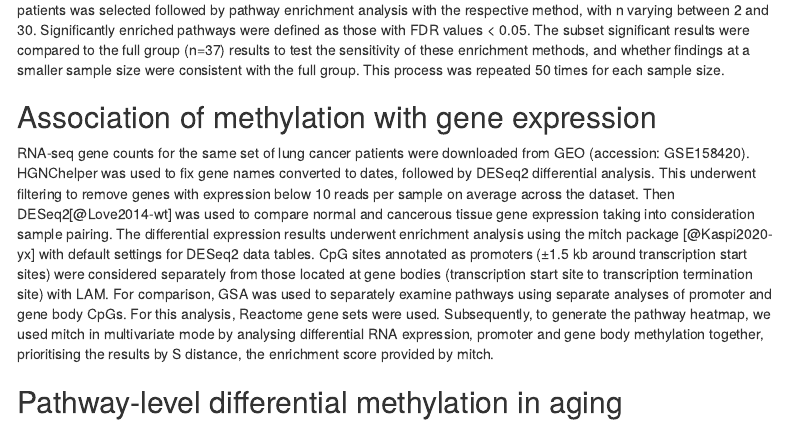
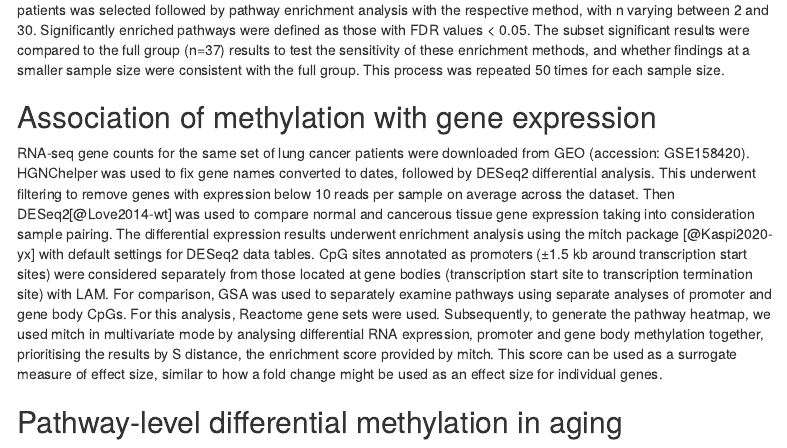
Before and after one commit to markziemann/gmea, an R Markdown document (manuscript/manuscript.Rmd): the page in a window 1100 px wide, from 3800 px down. Rendered offline with R 4.5, knitr and Pandoc, with nearby package versions; a font, style sheet, LaTeX package, included part or bibliography that could not be used is replaced or left out; menus at the side of the page are left out.

Commit message:
explain enrichment score and effect size

```diff
--- a/manuscript/manuscript.Rmd
+++ b/manuscript/manuscript.Rmd
@@ -259,6 +259,7 @@ For comparison, GSA was used to separately examine pathways using separate analy
 For this analysis, Reactome gene sets were used.
 Subsequently, to generate the pathway heatmap, we used mitch in multivariate mode by analysing differential RNA expression,
 promoter and gene body methylation together, prioritising the results by S distance, the enrichment score provided by mitch.
+This score can be used as a surrogate measure of effect size, similar to how a fold change might be used as an effect size for individual genes.
 
 ## Pathway-level differential methylation in aging
 
```
